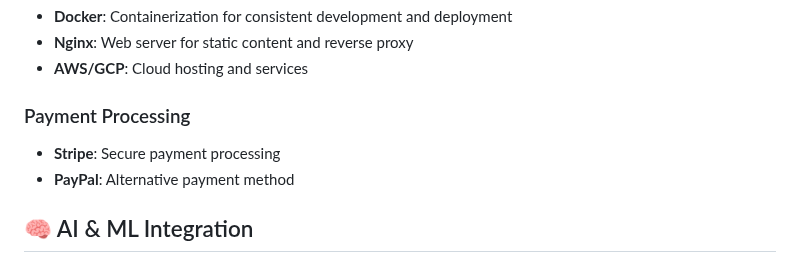
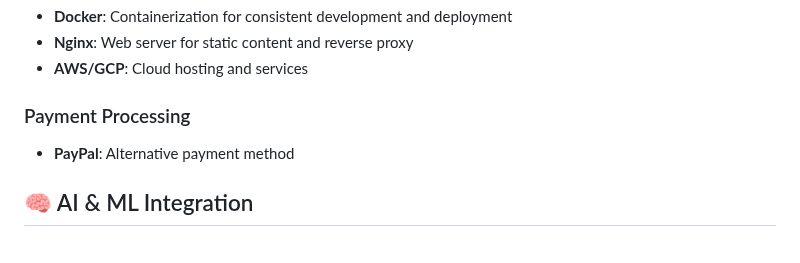
Before and after one commit to Arunkumar158/fameuxarte.com, a Markdown page: README.md, the part around the change. GitHub-like rendering.

```diff
--- a/README.md
+++ b/README.md
@@ -93,7 +93,7 @@ Whether you're an artist looking to expand your reach or an art lover searching
 - **AWS/GCP**: Cloud hosting and services
 
 ### Payment Processing
-- **Stripe**: Secure payment processing
+
 - **PayPal**: Alternative payment method
 
 ## 🧠 AI & ML Integration
```
